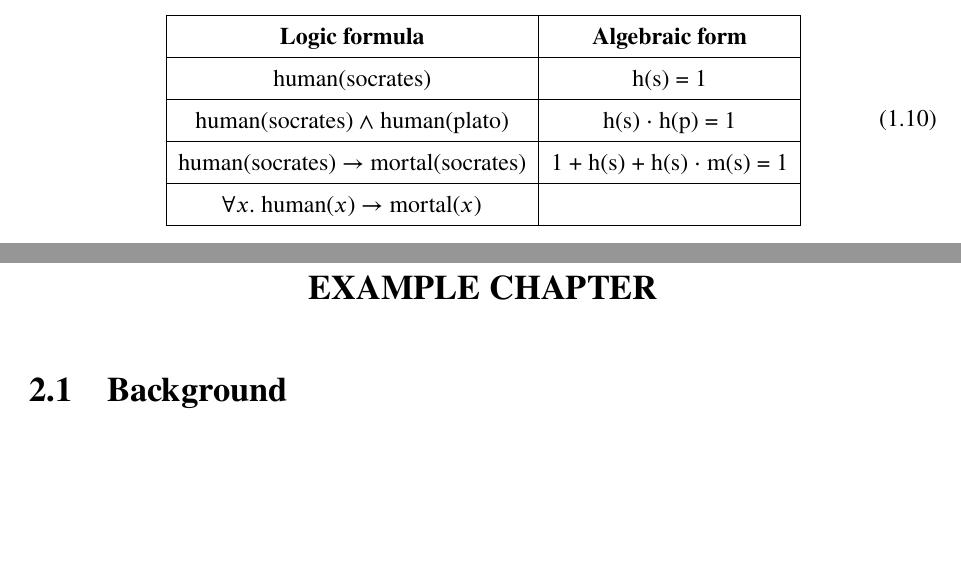
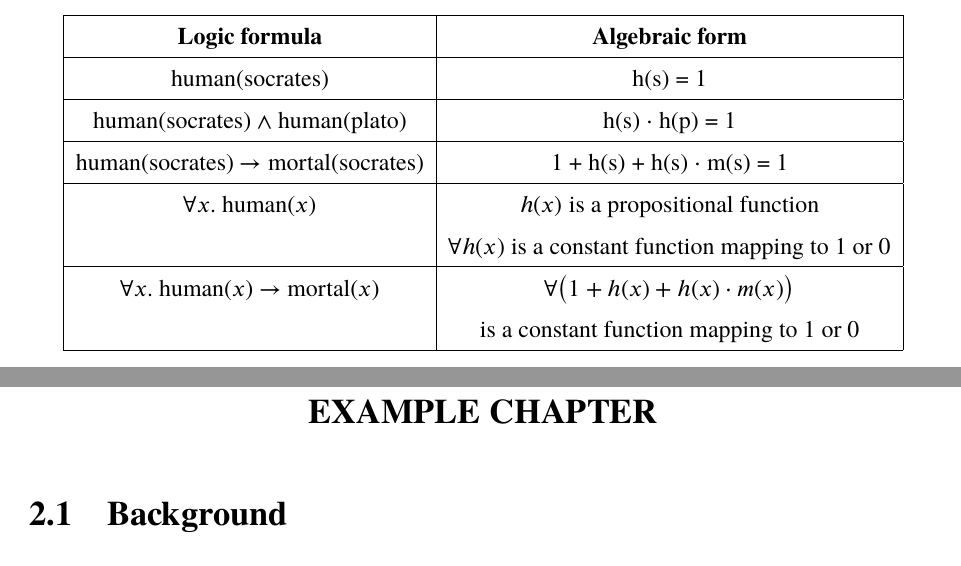
Before and after one commit to Cybernetic1/masters-thesis, a LaTeX thesis (mythesis.tex, which reads chapters/Ch_Introduction.tex): two parts of pages 22 and 23 of 36, joined at a grey line, cut so that both start at the same text, the shorter picture padded with empty space. Compiled offline with XeLaTeX; a missing font is replaced by an installed copy or a similar font.

Commit message:
for-all example

```diff
--- a/chapters/Ch_Introduction.tex
+++ b/chapters/Ch_Introduction.tex
@@ -121,7 +121,12 @@ Let's do some examples:
 	\hline
 	human(socrates) $\rightarrow$ mortal(socrates) &  1 + h(s) + h(s) $\cdot$ m(s) = 1 \\
 	\hline
-	$\forall x.$ human($x$) $\rightarrow$ mortal($x$) & \\
+	$\forall x.$ human($x$) & $h(x)$ is a propositional function \\
+		& $\forall h(x)$ is a constant function mapping to 1 or 0 \\
+	\hline
+	$\forall x.$ human($x$) $\rightarrow$ mortal($x$) & $\forall \bigl( 1 + h(x) + h(x) \cdot m(x) \bigr) $ \\
+		& is a constant function mapping to 1 or 0 \\
 	\hline
 \end{tabular}
+\nonumber
 \end{equation}
```
Also changed, not shown: mythesis.pdf.
